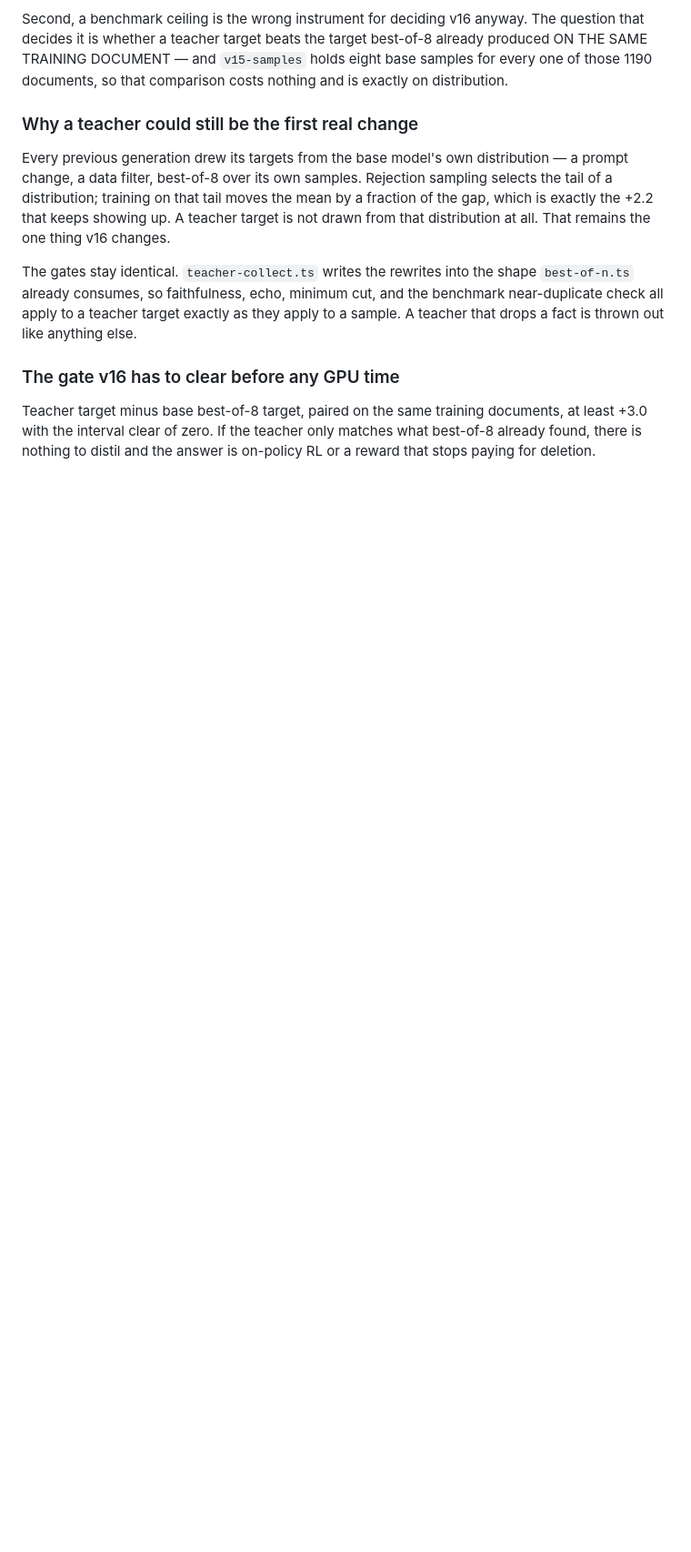
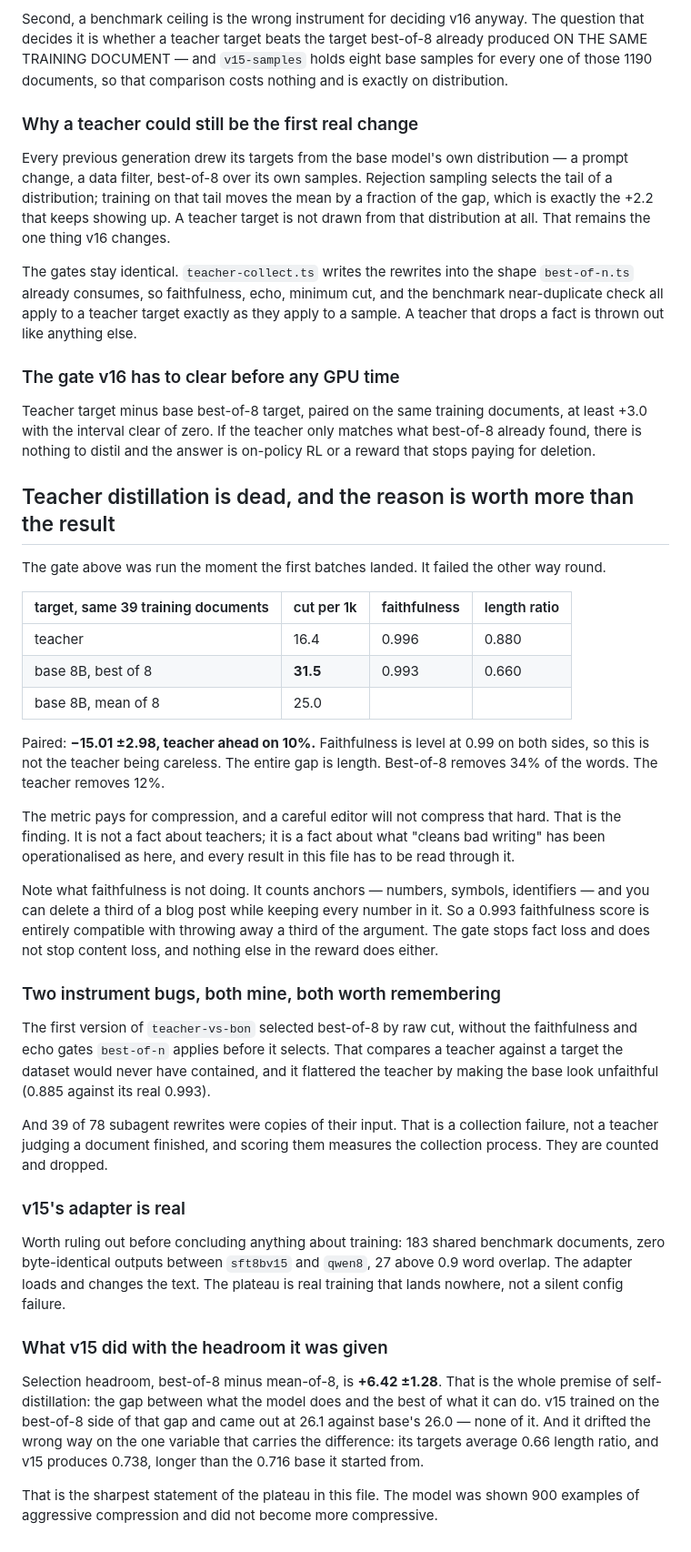
Before and after one commit to NikhilVerma/writinglint, a Markdown page: training/simplify/FIXED-POINT.md, the part around the change. Shown at 91% size. GitHub-like rendering; blank space fills up the shorter version.

Commit message:
chore: record why teacher distillation failed
The teacher loses to best-of-8 by 15 findings per 1k at equal
faithfulness, and the whole gap is length. The metric pays for
compression. Also records that v15 adapter loads and changes text, so
the plateau is real training landing nowhere.

Co-Authored-By: Claude Opus 5 (1M context) <noreply@anthropic.com>

```diff
--- a/training/simplify/FIXED-POINT.md
+++ b/training/simplify/FIXED-POINT.md
@@ -948,3 +948,60 @@ Teacher target minus base best-of-8 target, paired on the same training
 documents, at least +3.0 with the interval clear of zero. If the teacher only
 matches what best-of-8 already found, there is nothing to distil and the
 answer is on-policy RL or a reward that stops paying for deletion.
+
+## Teacher distillation is dead, and the reason is worth more than the result
+
+The gate above was run the moment the first batches landed. It failed the
+other way round.
+
+| target, same 39 training documents | cut per 1k | faithfulness | length ratio |
+| --- | --- | --- | --- |
+| teacher | 16.4 | 0.996 | 0.880 |
+| base 8B, best of 8 | **31.5** | 0.993 | 0.660 |
+| base 8B, mean of 8 | 25.0 | | |
+
+Paired: **−15.01 ±2.98, teacher ahead on 10%.** Faithfulness is level at 0.99
+on both sides, so this is not the teacher being careless. The entire gap is
+length. Best-of-8 removes 34% of the words. The teacher removes 12%.
+
+The metric pays for compression, and a careful editor will not compress that
+hard. That is the finding. It is not a fact about teachers; it is a fact about
+what "cleans bad writing" has been operationalised as here, and every result in
+this file has to be read through it.
+
+Note what faithfulness is not doing. It counts anchors — numbers, symbols,
+identifiers — and you can delete a third of a blog post while keeping every
+number in it. So a 0.993 faithfulness score is entirely compatible with
+throwing away a third of the argument. The gate stops fact loss and does not
+stop content loss, and nothing else in the reward does either.
+
+### Two instrument bugs, both mine, both worth remembering
+
+The first version of `teacher-vs-bon` selected best-of-8 by raw cut, without
+the faithfulness and echo gates `best-of-n` applies before it selects. That
+compares a teacher against a target the dataset would never have contained,
+and it flattered the teacher by making the base look unfaithful (0.885 against
+its real 0.993).
+
+And 39 of 78 subagent rewrites were copies of their input. That is a collection
+failure, not a teacher judging a document finished, and scoring them measures
+the collection process. They are counted and dropped.
+
+### v15's adapter is real
+
+Worth ruling out before concluding anything about training: 183 shared
+benchmark documents, zero byte-identical outputs between `sft8bv15` and
+`qwen8`, 27 above 0.9 word overlap. The adapter loads and changes the text. The
+plateau is real training that lands nowhere, not a silent config failure.
+
+### What v15 did with the headroom it was given
+
+Selection headroom, best-of-8 minus mean-of-8, is **+6.42 ±1.28**. That is the
+whole premise of self-distillation: the gap between what the model does and the
+best of what it can do. v15 trained on the best-of-8 side of that gap and came
+out at 26.1 against base's 26.0 — none of it. And it drifted the wrong way on
+the one variable that carries the difference: its targets average 0.66 length
+ratio, and v15 produces 0.738, longer than the 0.716 base it started from.
+
+That is the sharpest statement of the plateau in this file. The model was shown
+900 examples of aggressive compression and did not become more compressive.
```
